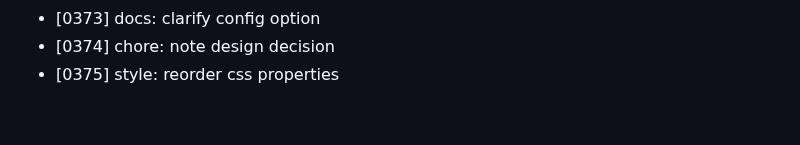
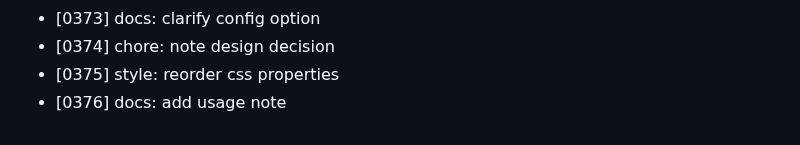
Before and after one commit to MuhammadAhmed43/Helm, a Markdown page: DEVLOG.md, the part around the change. Drawn GitHub-style.

Commit message:
docs: add usage note

```diff
--- a/DEVLOG.md
+++ b/DEVLOG.md
@@ -375,3 +375,4 @@
 - [0373] docs: clarify config option
 - [0374] chore: note design decision
 - [0375] style: reorder css properties
+- [0376] docs: add usage note
```
